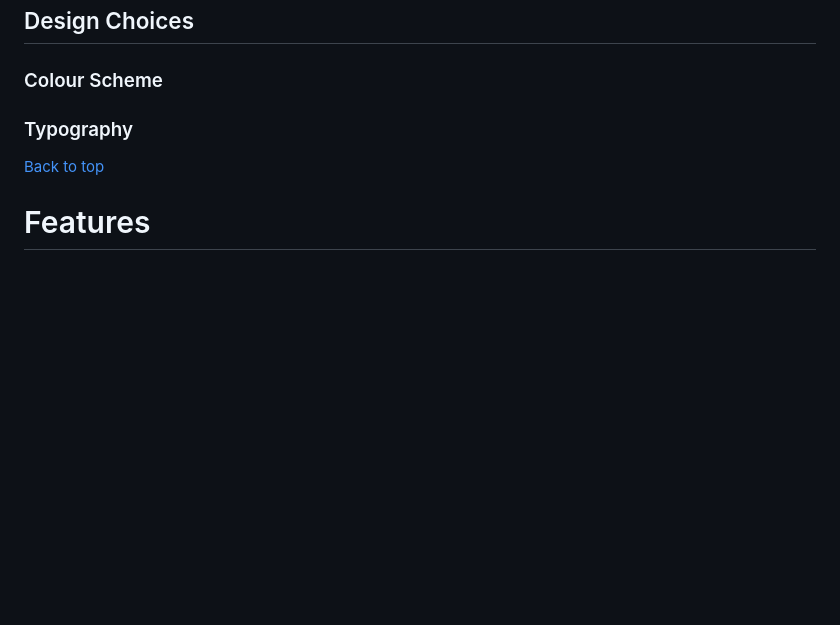
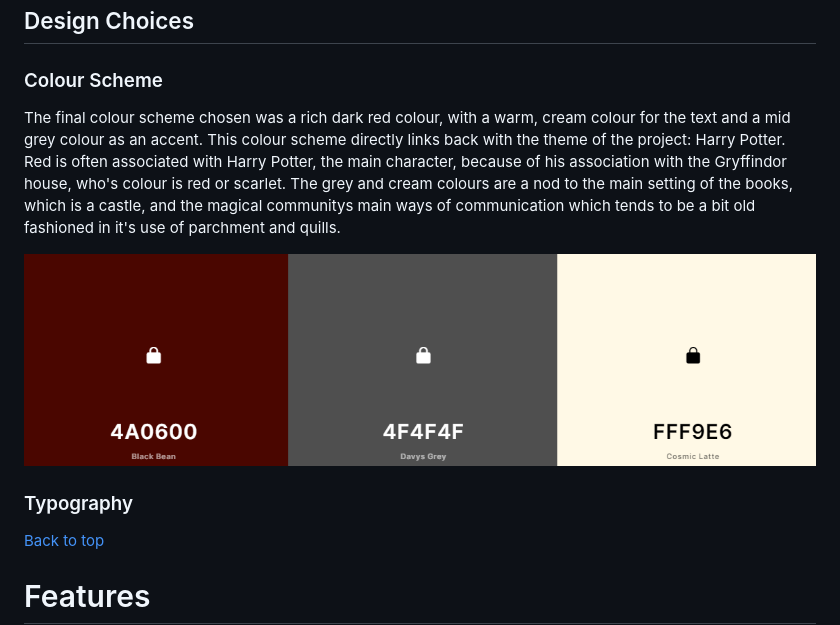
Before and after one commit to rhiannonmcn/Harry-Potter-Quiz, a Markdown page: README.md, the part around the change. Drawn GitHub-style; pictures changed too: assets/images/readme/color-palete.png (added); blank space fills up the shorter version.

Commit message:
Update the colour scheme section of readme.md

```diff
--- a/README.md
+++ b/README.md
@@ -100,6 +100,10 @@ The **user** is any person who would like to test their Harry Potter book knowle
 
 ### Colour Scheme
 
+The final colour scheme chosen was a rich dark red colour, with a warm, cream colour for the text and a mid grey colour as an accent. This colour scheme directly links back with the theme of the project: Harry Potter. Red is often associated with Harry Potter, the main character, because of his association with the Gryffindor house, who's colour is red or scarlet. The grey and cream colours are a nod to the main setting of the books, which is a castle, and the magical communitys main ways of communication which tends to be a bit old fashioned in it's use of parchment and quills.
+
+![Site colour scheme](assets/images/readme/color-palete.png)
+
 ### Typography
 
 [Back to top](<#contents>)
```
Also changed, not shown: assets/images/readme/color-contrast-checker.png (added), assets/images/readme/color-contrast-checker2.png (added).
